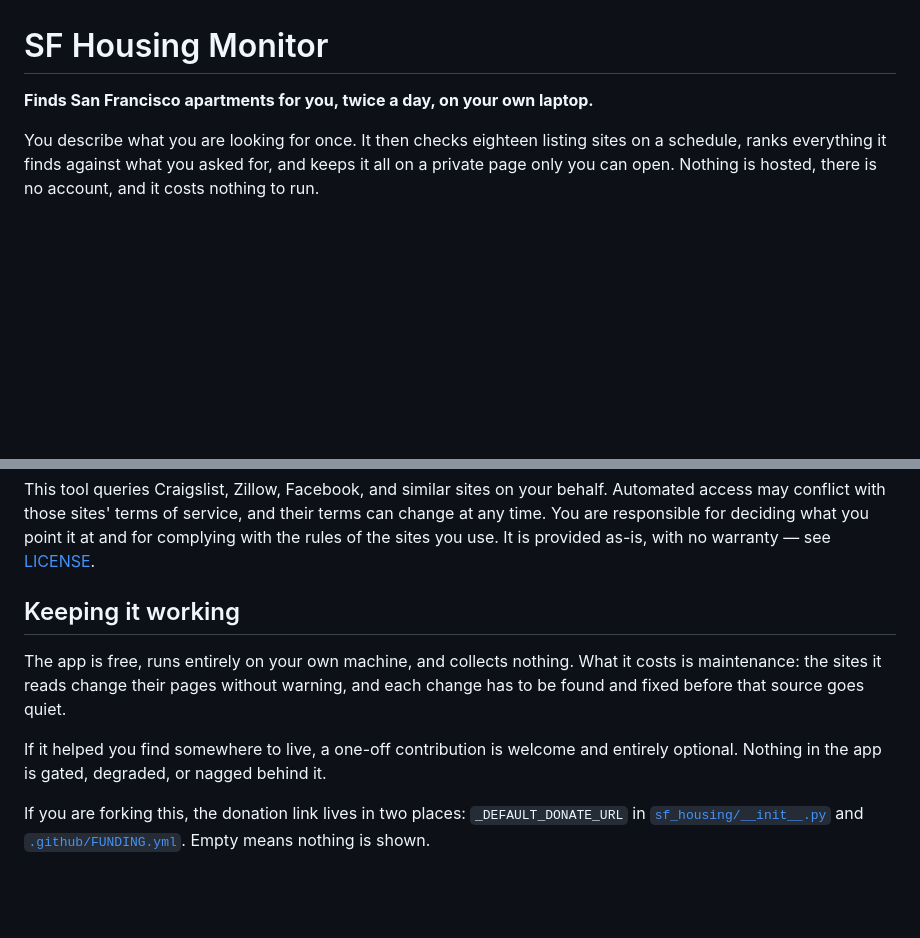
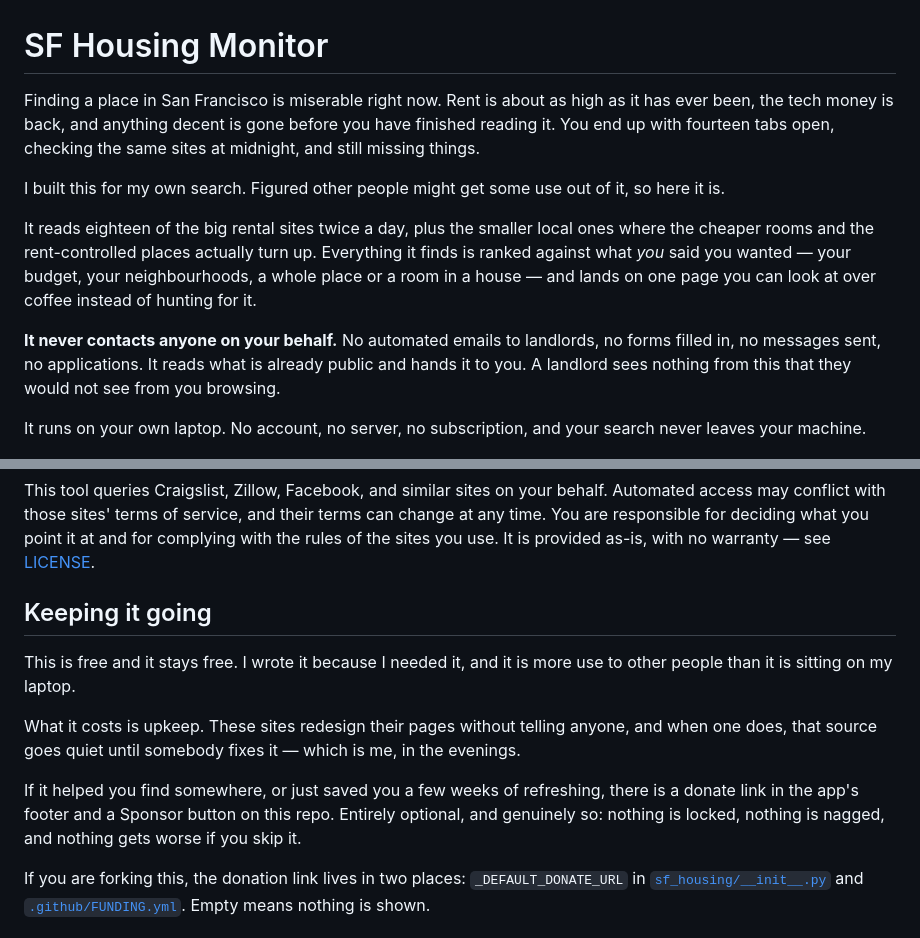
Before and after one commit to 2millerhenry/sf-housing-monitor, a Markdown page: README.md, 2 parts joined by grey strips. Drawn GitHub-style; blank space fills up the shorter version.

Commit message:
docs(readme): say why this exists before saying what it does
It opened with a feature sentence, which is the least interesting thing about
it. Anybody who would want this already knows the problem intimately -- rent at
the top of its range, the tech money back, the good listings gone before you
finish reading them -- so the README now starts there and says plainly that it
was built for one person's own search.

Adds the promise that is genuinely unusual and was buried in the reliability
notes: it never contacts anyone. No automated emails to landlords, no forms, no
applications. That is worth saying near the top, both because it is the
respectable way to build this and because it is what separates it from the
things that spam a listing the second it appears.

The donation note now sounds like a person asking rather than a policy: free
because it was useful, upkeep is the real cost, and skipping it costs you
nothing.

Co-Authored-By: Claude Opus 5 <noreply@anthropic.com>

```diff
--- a/README.md
+++ b/README.md
@@ -1,10 +1,23 @@
 # SF Housing Monitor
 
-**Finds San Francisco apartments for you, twice a day, on your own laptop.**
+Finding a place in San Francisco is miserable right now. Rent is about as high as it has ever
+been, the tech money is back, and anything decent is gone before you have finished reading it.
+You end up with fourteen tabs open, checking the same sites at midnight, and still missing
+things.
 
-You describe what you are looking for once. It then checks eighteen listing sites on a
-schedule, ranks everything it finds against what you asked for, and keeps it all on a private
-page only you can open. Nothing is hosted, there is no account, and it costs nothing to run.
+I built this for my own search. Figured other people might get some use out of it, so here it is.
+
+It reads eighteen of the big rental sites twice a day, plus the smaller local ones where the
+cheaper rooms and the rent-controlled places actually turn up. Everything it finds is ranked
+against what *you* said you wanted — your budget, your neighbourhoods, a whole place or a room
+in a house — and lands on one page you can look at over coffee instead of hunting for it.
+
+**It never contacts anyone on your behalf.** No automated emails to landlords, no forms filled
+in, no messages sent, no applications. It reads what is already public and hands it to you. A
+landlord sees nothing from this that they would not see from you browsing.
+
+It runs on your own laptop. No account, no server, no subscription, and your search never
+leaves your machine.
 
 <picture>
   <source media="(prefers-color-scheme: dark)" srcset="docs/screenshots/shortlist-dark.png">
@@ -149,14 +162,17 @@ access may conflict with those sites' terms of service, and their terms can chan
 You are responsible for deciding what you point it at and for complying with the rules of the
 sites you use. It is provided as-is, with no warranty — see [LICENSE](LICENSE).
 
-## Keeping it working
+## Keeping it going
 
-The app is free, runs entirely on your own machine, and collects nothing. What it costs is
-maintenance: the sites it reads change their pages without warning, and each change has to be
-found and fixed before that source goes quiet.
+This is free and it stays free. I wrote it because I needed it, and it is more use to other
+people than it is sitting on my laptop.
 
-If it helped you find somewhere to live, a one-off contribution is welcome and entirely
-optional. Nothing in the app is gated, degraded, or nagged behind it.
+What it costs is upkeep. These sites redesign their pages without telling anyone, and when one
+does, that source goes quiet until somebody fixes it — which is me, in the evenings.
+
+If it helped you find somewhere, or just saved you a few weeks of refreshing, there is a donate
+link in the app's footer and a Sponsor button on this repo. Entirely optional, and genuinely
+so: nothing is locked, nothing is nagged, and nothing gets worse if you skip it.
 
 If you are forking this, the donation link lives in two places:
 `_DEFAULT_DONATE_URL` in [`sf_housing/__init__.py`](sf_housing/__init__.py) and
```
